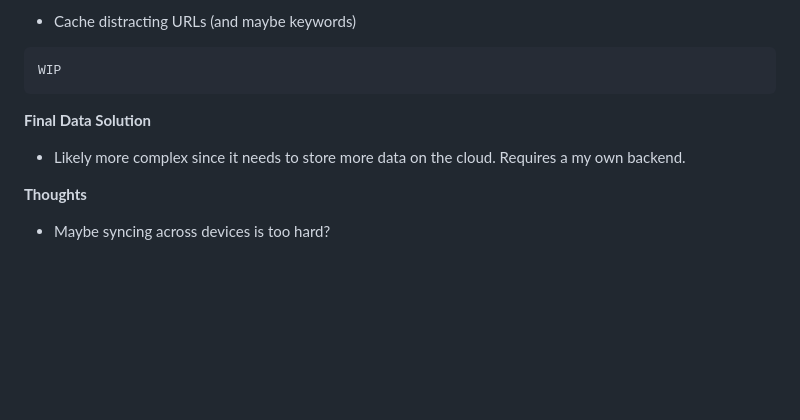
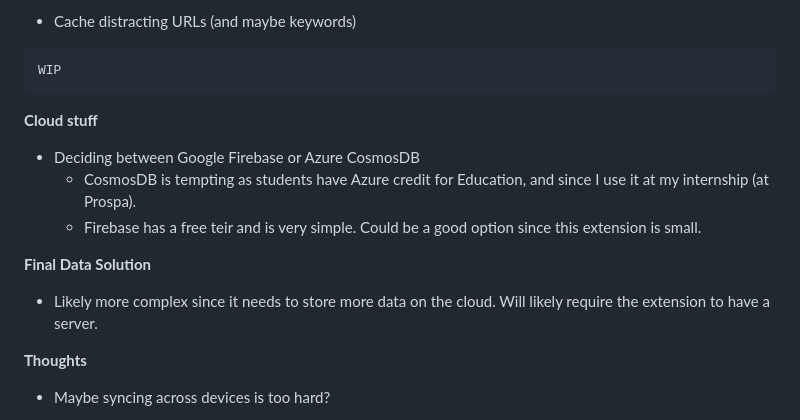
Before and after one commit to matthew-lim-matthew-lim/Productivity-Monitor, a Markdown page: README.md, the part around the change. Drawn GitHub-style; blank space fills up the shorter version.

Commit message:
add notes for Cloud storage of distracting sites

````diff
--- a/README.md
+++ b/README.md
@@ -99,10 +99,17 @@ Cache Data Structure
 ```cpp
 WIP
 ```
+**Cloud stuff**
+- Deciding between Google Firebase or Azure CosmosDB
+  - CosmosDB is tempting as students have Azure credit for Education, and since I use it at my internship (at Prospa).
+  - Firebase has a free teir and is very simple. Could be a good option since this extension is small.
+
 
 **Final Data Solution**
 
-- Likely more complex since it needs to store more data on the cloud. Requires a my own backend.
+- Likely more complex since it needs to store more data on the cloud. Will likely require the extension to have a server.
+
+
 
 **Thoughts**
 
````
